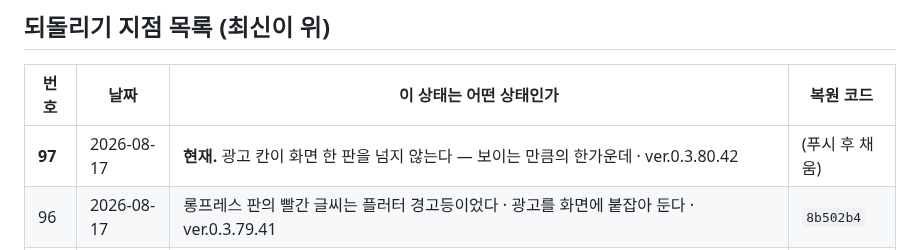
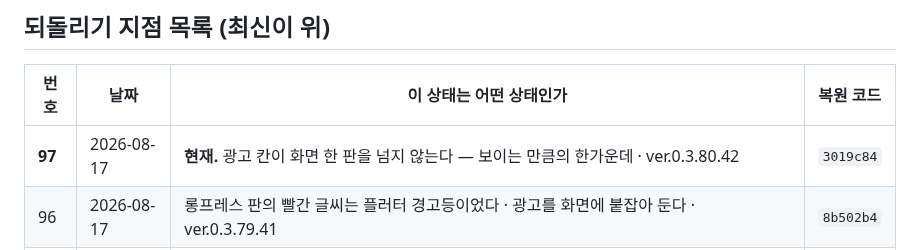
Before and after one commit to ziririt/simpletext-app, a Markdown page: 버전기록.md, the part around the change. Rendered like a GitHub page.

Commit message:
버전기록: 복원 코드 채움

```diff
--- a/버전기록.md
+++ b/버전기록.md
@@ -19,7 +19,7 @@
 
 | 번호 | 날짜 | 이 상태는 어떤 상태인가 | 복원 코드 |
 |---|---|---|---|
-| **97** | 2026-08-17 | **현재.** 광고 칸이 화면 한 판을 넘지 않는다 — 보이는 만큼의 한가운데 · ver.0.3.80.42 | (푸시 후 채움) |
+| **97** | 2026-08-17 | **현재.** 광고 칸이 화면 한 판을 넘지 않는다 — 보이는 만큼의 한가운데 · ver.0.3.80.42 | `3019c84` |
 | 96 | 2026-08-17 | 롱프레스 판의 빨간 글씨는 플러터 경고등이었다 · 광고를 화면에 붙잡아 둔다 · ver.0.3.79.41 | `8b502b4` |
 | 95 | 2026-08-17 | 전체 선택 뒤 편집 메뉴 · 모든 광고에 닫기 단추 · 심사에 걸릴 뻔한 프리미엄 문 하나 · ver.0.3.78.40 | `a4a2134` |
 | 94 | 2026-08-17 | 광고를 큰 것부터 물어본다 — 적응형은 최대만 말하고 최소를 말하지 않는다 · ver.0.3.77.39 | `43c90b2` |
```
